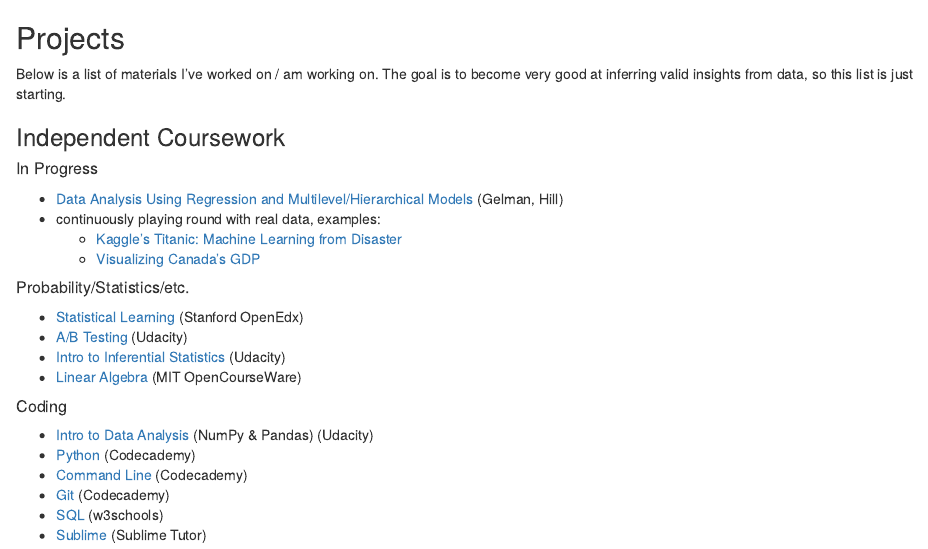
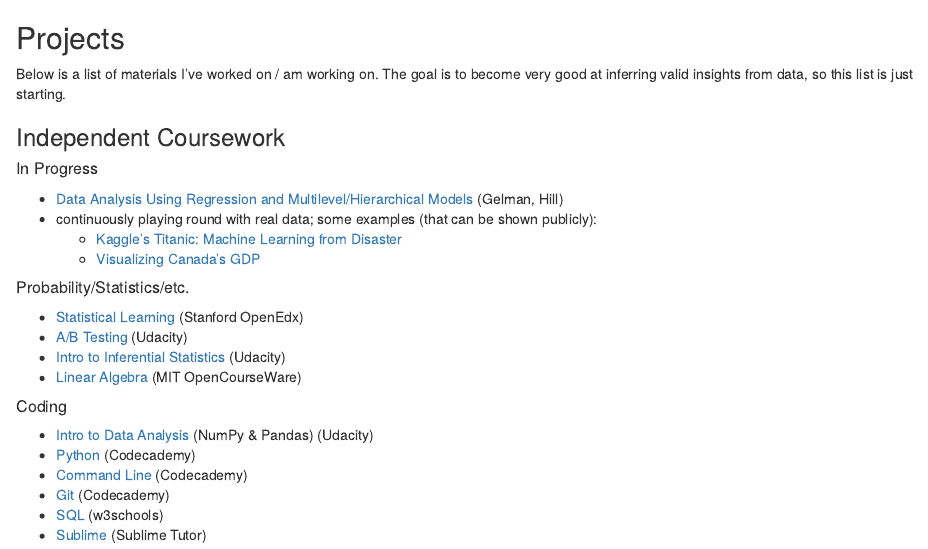
Before and after one commit to stevenwong15/Projects, an R Markdown document (README.rmd): the page in a window 1100 px wide, from its top. Rendered offline with R 4.5, knitr and Pandoc, with nearby package versions.

Commit message:
updated readme

```diff
--- a/README.rmd
+++ b/README.rmd
@@ -7,7 +7,7 @@
 ##### In Progress
 
 * [Data Analysis Using Regression and Multilevel/Hierarchical Models](http://www.stat.columbia.edu/~gelman/arm/) (Gelman,  Hill)
-* continuously playing round with real data, examples:
+* continuously playing round with real data; some examples (that can be shown publicly):
 	+ [Kaggle's Titanic: Machine Learning from Disaster](https://github.com/stevenwong15/Projects/tree/master/Kaggle_Titanic)
 	+ [Visualizing Canada's GDP](https://github.com/stevenwong15/Projects/tree/master/Visualizations/Canada_GDP)
 
```
